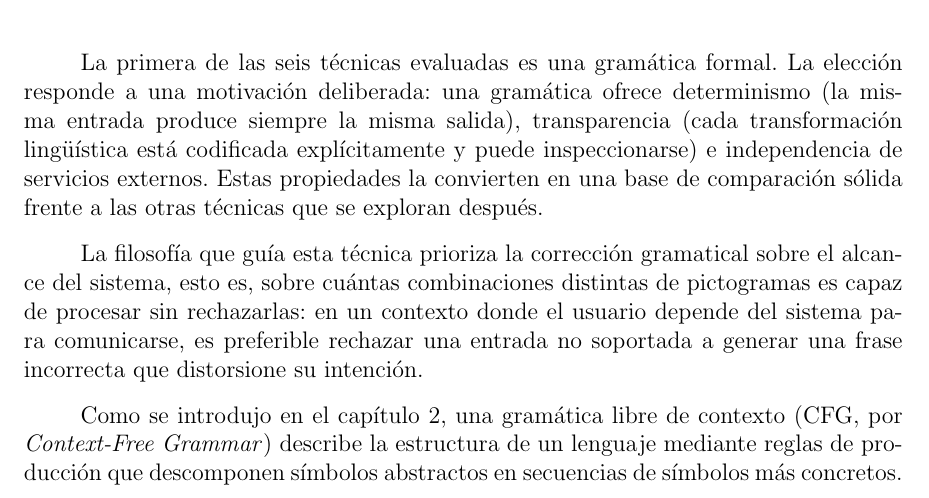
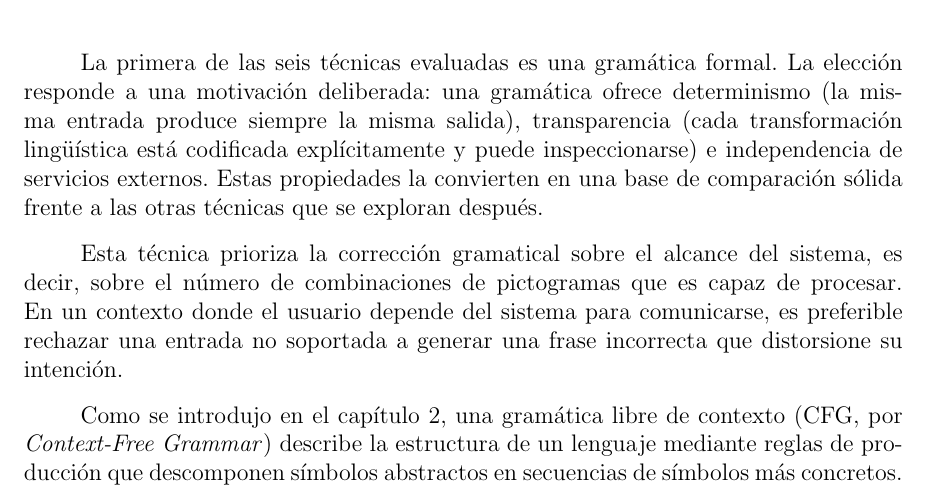
Before and after one commit to Lagaress/tfg-memory, a LaTeX document (main.tex, which reads sections/development/gramatica-formal.tex): part of page 39 of 127, cut so that both start at the same text. Compiled offline with pdfLaTeX.

Commit message:
Split the 41-word correctness paragraph into two readable sentences
Drops "La filosofía que guía esta técnica" and the inline aside, and
breaks the original colon-clause into a standalone follow-up.

Co-Authored-By: Claude Opus 4.7 <noreply@anthropic.com>

```diff
--- a/sections/development/gramatica-formal.tex
+++ b/sections/development/gramatica-formal.tex
@@ -1,6 +1,6 @@
 La primera de las seis técnicas evaluadas es una gramática formal. La elección responde a una motivación deliberada: una gramática ofrece determinismo (la misma entrada produce siempre la misma salida), transparencia (cada transformación lingüística está codificada explícitamente y puede inspeccionarse) e independencia de servicios externos. Estas propiedades la convierten en una base de comparación sólida frente a las otras técnicas que se exploran después.
 
-La filosofía que guía esta técnica prioriza la corrección gramatical sobre el alcance del sistema, esto es, sobre cuántas combinaciones distintas de pictogramas es capaz de procesar sin rechazarlas: en un contexto donde el usuario depende del sistema para comunicarse, es preferible rechazar una entrada no soportada a generar una frase incorrecta que distorsione su intención.
+Esta técnica prioriza la corrección gramatical sobre el alcance del sistema, es decir, sobre el número de combinaciones de pictogramas que es capaz de procesar. En un contexto donde el usuario depende del sistema para comunicarse, es preferible rechazar una entrada no soportada a generar una frase incorrecta que distorsione su intención.
 
 Como se introdujo en el capítulo~\ref{cap:contexto}, una gramática libre de contexto (CFG, por \textit{Context-Free Grammar}) describe la estructura de un lenguaje mediante reglas de producción que descomponen símbolos abstractos en secuencias de símbolos más concretos. Aplicado a la generación de texto, ese formalismo permite definir las estructuras oracionales válidas del español y construir oraciones bien formadas a partir de una entrada léxica.
 
```
